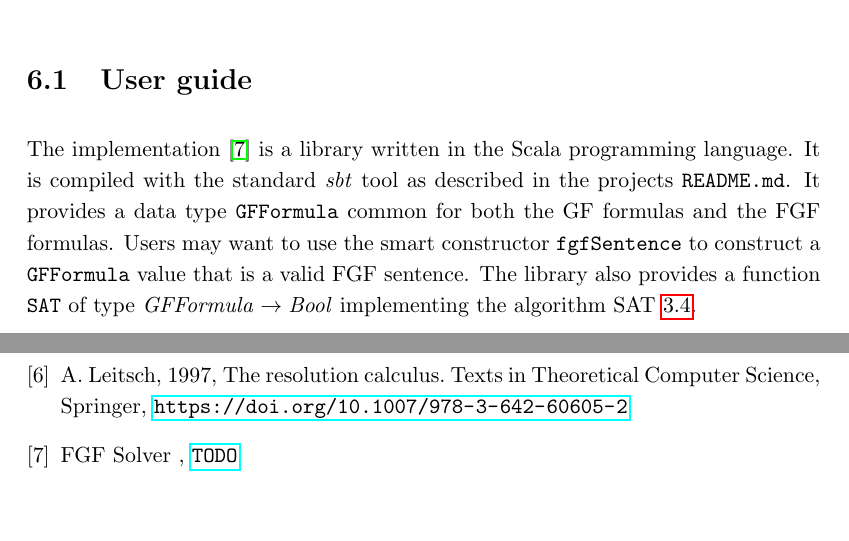
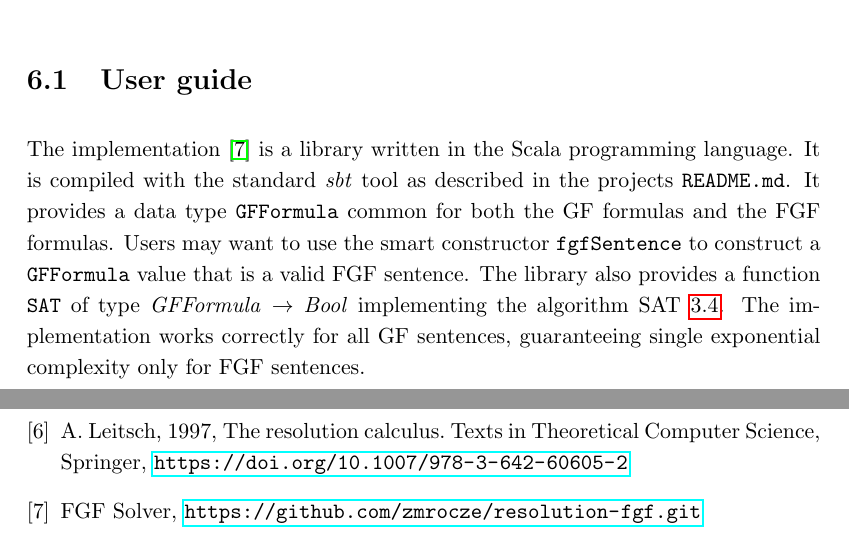
Before and after one commit to zmrocze/bsc-thesis, a LaTeX thesis (bsc.tex): two parts of pages 25 and 27 of 27, joined at a grey line, cut so that both start at the same text, the shorter picture padded with empty space. Compiled offline with pdfLaTeX.

Commit message:
Add github

```diff
--- a/bsc.tex
+++ b/bsc.tex
@@ -555,6 +555,7 @@ It provides a data type \texttt{GFFormula} common for both the GF formulas and t
 Users may want to use the smart constructor \texttt{fgfSentence} to construct a \texttt{GFFormula} value that is a valid FGF sentence.
 The library also provides a function \texttt{SAT} of type $\mathit{GFFormula} \rightarrow \mathit{Bool}$
 implementing the algorithm SAT~\ref{alg:sat}.
+The implementation works correctly for all GF sentences, guaranteeing single exponential complexity only for FGF sentences.
 
 %%%%% BIBLIOGRAFIA
 
@@ -565,7 +566,7 @@ implementing the algorithm SAT~\ref{alg:sat}.
 \bibitem{bbe} B. Bednarczyk, 2021, Exploiting Forwardness: Satisfiability and Query-Entailment in Forward Guarded Fragment, Logics in Artificial Intelligence 17th European Conference, JELIA 2021, \url{https://dx.doi.org/10.1007/978-3-030-75775-5}
 \bibitem{nivelle} H. de Nivelle, M. de Rijke, 2003, Deciding the guarded fragments by resolution. Journal of Symbolic Computation, 35(1), 21-58, \url{https://doi.org/10.1016/S0747-7171(02)00092-5}
 \bibitem{leitsch} A. Leitsch, 1997, The resolution calculus. Texts in Theoretical Computer Science, Springer, \url{https://doi.org/10.1007/978-3-642-60605-2}
-\bibitem{github} FGF Solver , \url{TODO}
+\bibitem{github} FGF Solver, \url{https://github.com/zmrocze/resolution-fgf.git}
 \end{thebibliography}
 
 % \begin{thebibliography}{1}
```
Also changed, not shown: bsc.pdf.
